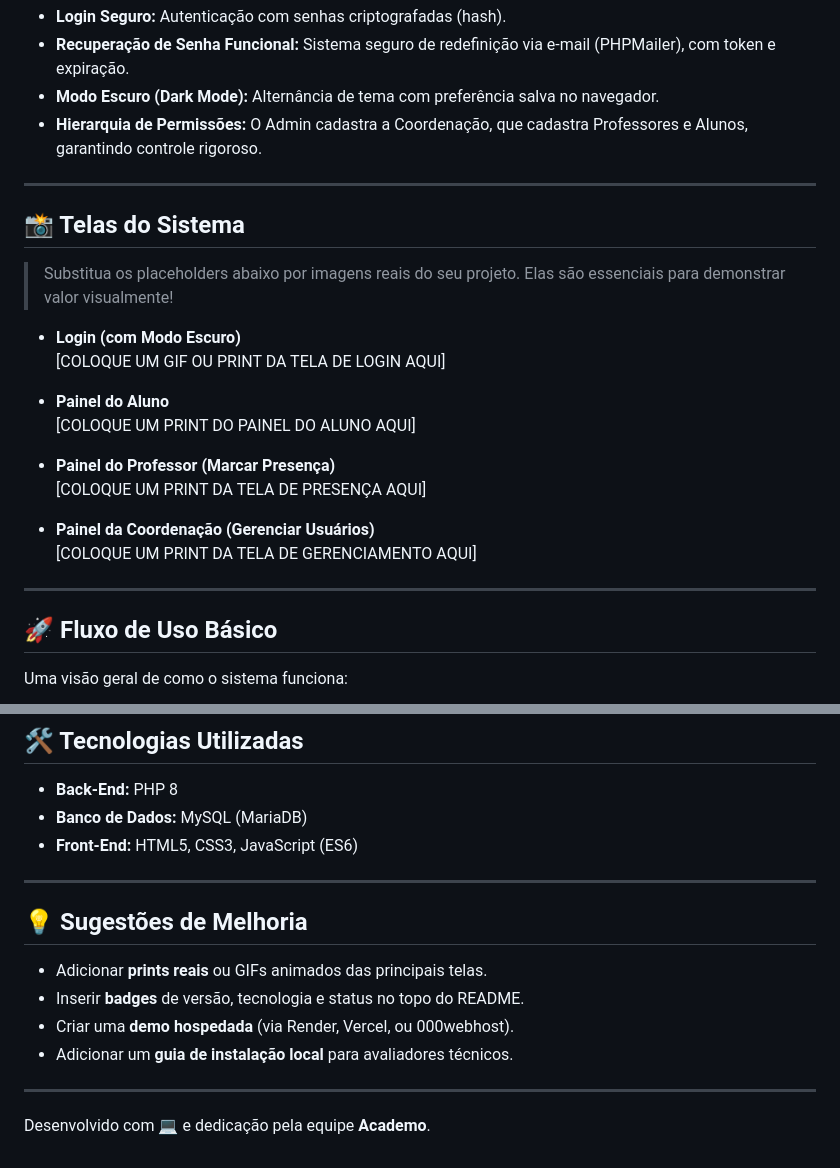
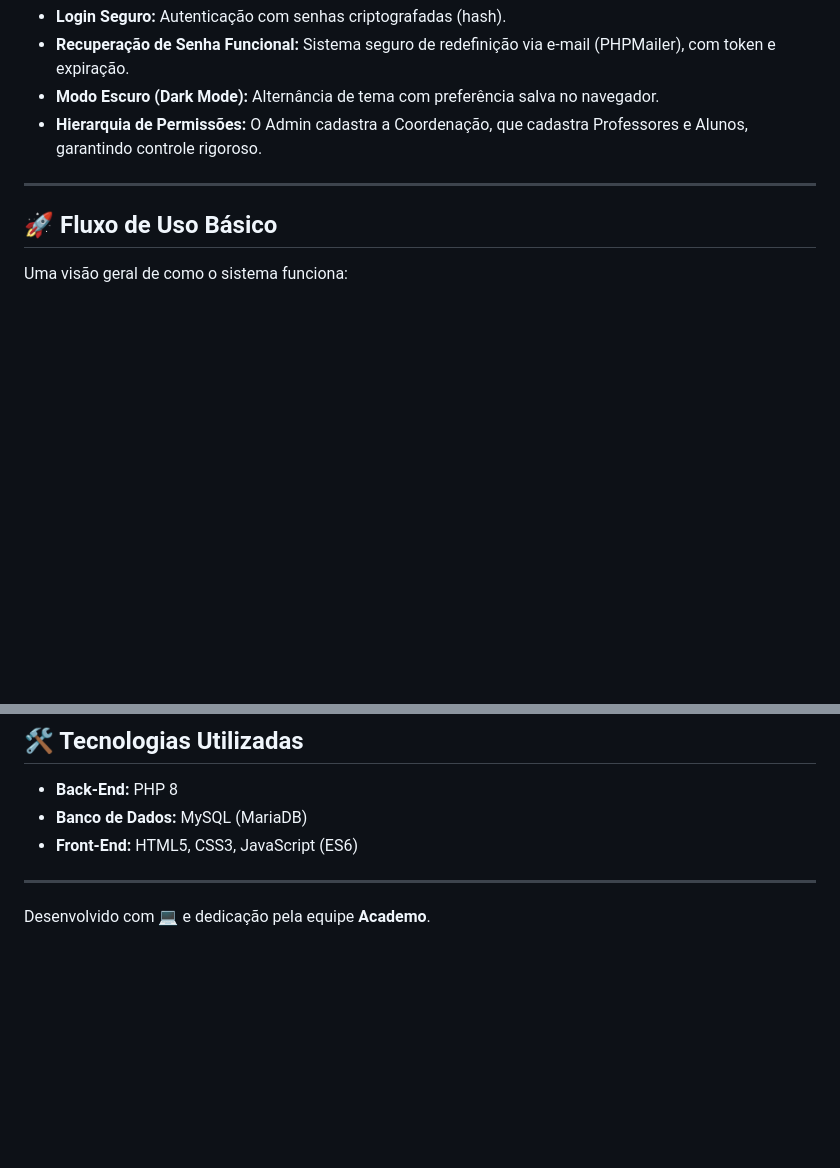
Before and after one commit to Academo-Org/academo_project, a Markdown page: README.md, 2 parts joined by grey strips. Drawn GitHub-style; blank space fills up the shorter version.

```diff
--- a/README.md
+++ b/README.md
@@ -45,24 +45,6 @@ O sistema possui painéis de controle modulares e seguros, com funcionalidades e
 
 ---
 
-## 📸 Telas do Sistema
-
-> Substitua os placeholders abaixo por imagens reais do seu projeto. Elas são essenciais para demonstrar valor visualmente!
-
-- **Login (com Modo Escuro)**
-  [COLOQUE UM GIF OU PRINT DA TELA DE LOGIN AQUI]
-
-- **Painel do Aluno**
-  [COLOQUE UM PRINT DO PAINEL DO ALUNO AQUI]
-
-- **Painel do Professor (Marcar Presença)**
-  [COLOQUE UM PRINT DA TELA DE PRESENÇA AQUI]
-
-- **Painel da Coordenação (Gerenciar Usuários)**
-  [COLOQUE UM PRINT DA TELA DE GERENCIAMENTO AQUI]
-
----
-
 ## 🚀 Fluxo de Uso Básico
 
 Uma visão geral de como o sistema funciona:
@@ -90,12 +72,4 @@ Uma visão geral de como o sistema funciona:
 
 ---
 
-## 💡 Sugestões de Melhoria
-- Adicionar **prints reais** ou GIFs animados das principais telas.
-- Inserir **badges** de versão, tecnologia e status no topo do README.
-- Criar uma **demo hospedada** (via Render, Vercel, ou 000webhost).
-- Adicionar um **guia de instalação local** para avaliadores técnicos.
-
----
-
 Desenvolvido com 💻 e dedicação pela equipe **Academo**.
```
